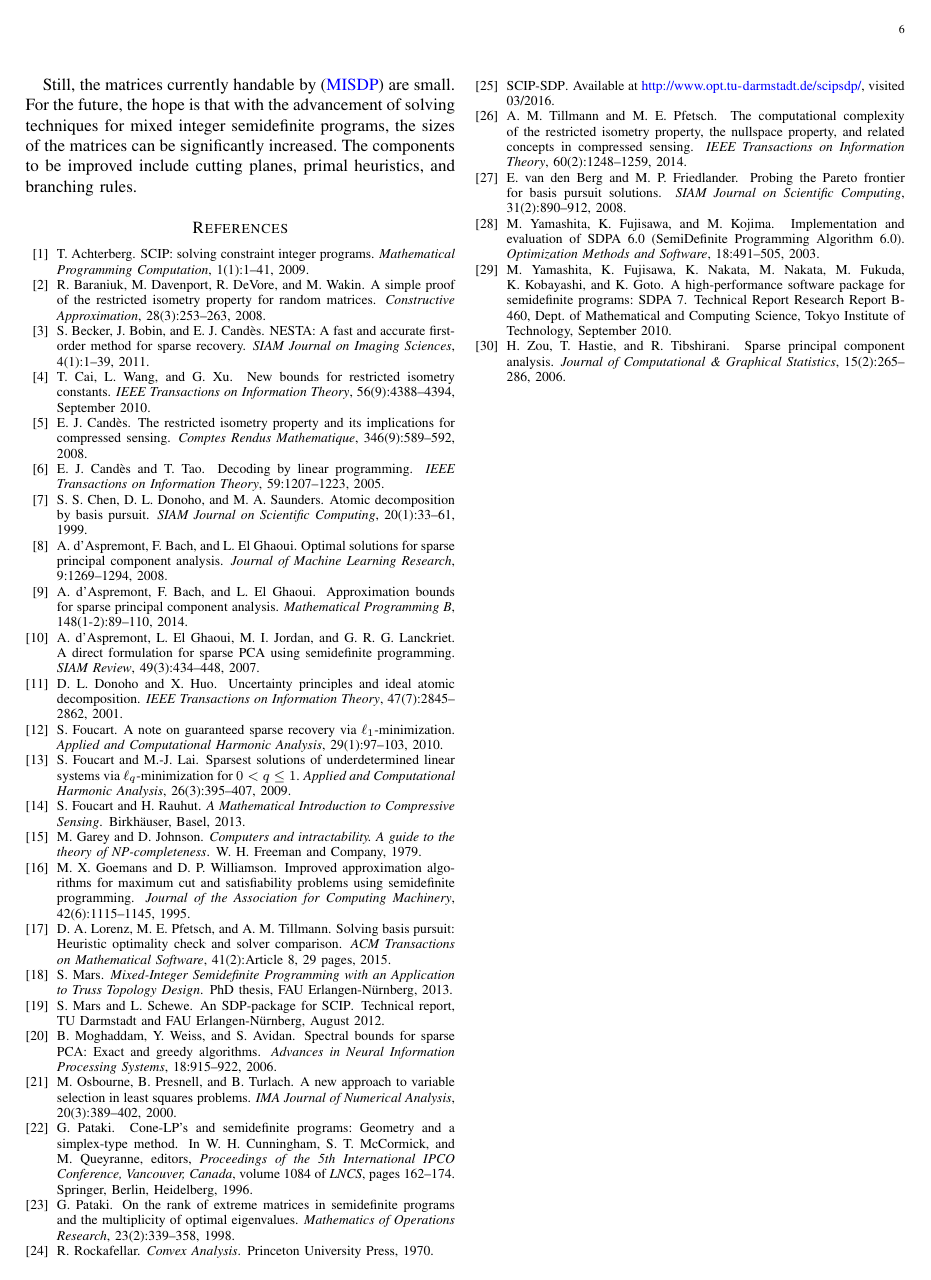
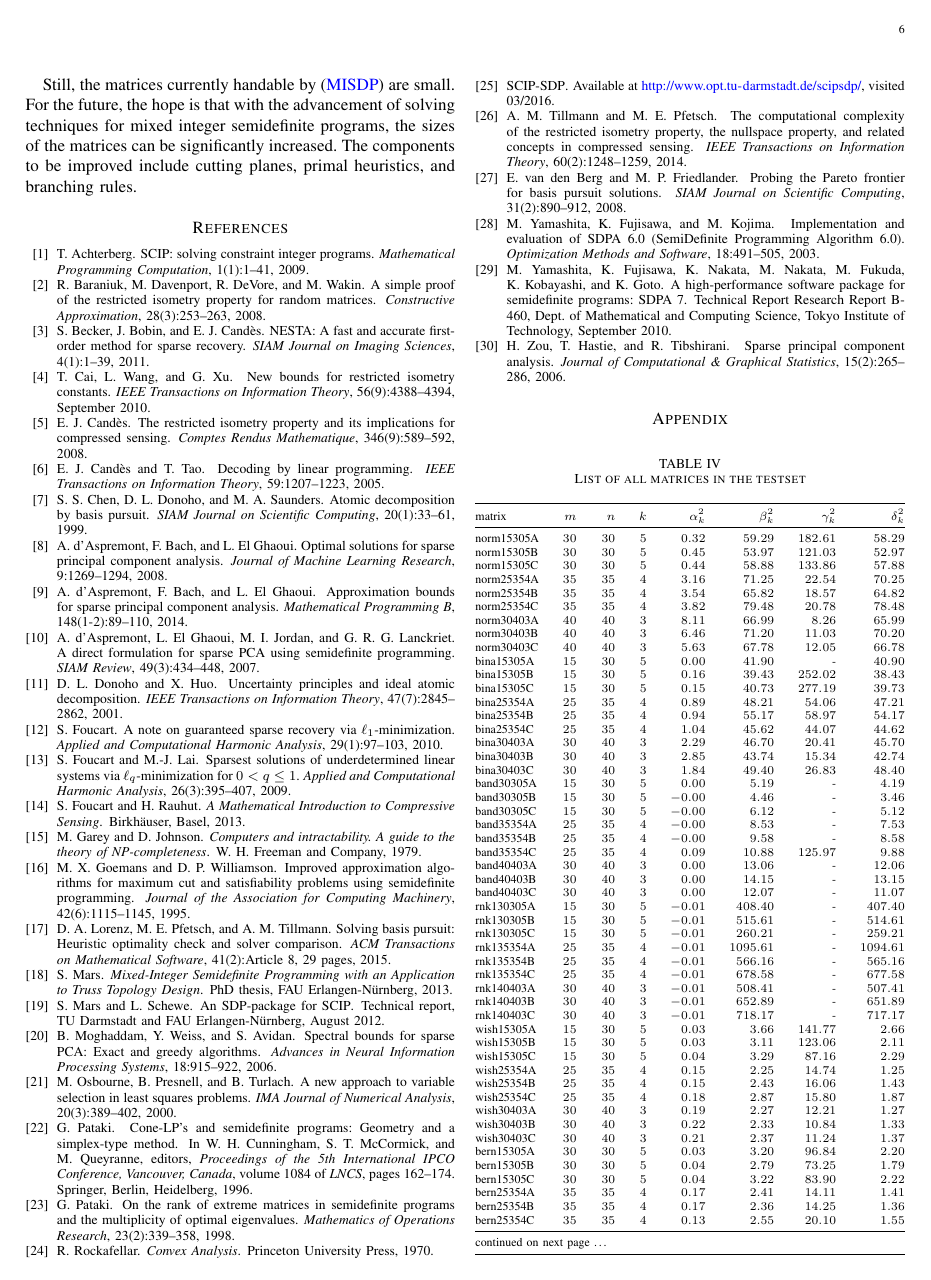
Before and after one commit to scipopt/SCIP-SDP, a LaTeX paper (RIP-MISDP-Paper/IEEE_RIP-MISDP.tex, which reads RIP-MISDP-Paper/tables/matrixList.tex): page 6 of 6 before the commit and page 6 of 7 after it. Compiled offline with pdfLaTeX; a missing font is replaced by an installed copy or a similar font; a LaTeX package or settings file that is missing is left out.

Commit message:
added table of all matrices in the testset to the appendix
spacing and correct style of caption are currently hacked

```diff
--- a/RIP-MISDP-Paper/IEEE_RIP-MISDP.tex
+++ b/RIP-MISDP-Paper/IEEE_RIP-MISDP.tex
@@ -8,6 +8,9 @@
 \usepackage{mathtools}
 \usepackage{url}
 \usepackage{sistyle}
+\usepackage{tabularx}
+\usepackage{booktabs}
+\usepackage{xtab}
 
 \usepackage[breaklinks,colorlinks,citecolor=blue,linkcolor=blue,urlcolor=blue,bookmarks=false,hypertexnames=false,
   pdftitle={Computing Exact Restricted Isometry Constants via Mixed Integer Semidefinite Programming},
@@ -49,6 +52,9 @@
 
 % comma after thousands in numbers
 \SIthousandsep{,}
+
+% prevent tables from being broken too early
+\xentrystretch{-0.2}
 
 \begin{document}
 
--- /dev/null
+++ b/RIP-MISDP-Paper/tables/matrixList.tex
@@ -0,0 +1,62 @@
+ \begin{scriptsize}
+ \begin{table}[h]
+  \caption{List of all matrices in the testset}
+ \end{table}
+\vspace{-0.33cm}
+ \tablehead{\toprule
+matrix & $m$ & $n$ & $k$ & $\alpha_k^2$ & $\beta_k^2$ & $\gamma_k^2$ & $\delta_k^2$\\ \midrule}
+ \tabletail{ \midrule \multicolumn{3}{@{}l}{continued on next page \dots}\\ \bottomrule}
+ \tablelasttail{\bottomrule} \label{MatrixList}
+\begin{xtabular*}{\linewidth}{@{\extracolsep{\fill}}lrrrrrrr@{}}
+ norm15305A & \num{30} & \num{30} & \num{5} & \num{0.32} & \num{59.29} & \num{182.61} & \num{58.29} \\
+norm15305B & \num{30} & \num{30} & \num{5} & \num{0.45} & \num{53.97} & \num{121.03} & \num{52.97} \\
+norm15305C & \num{30} & \num{30} & \num{5} & \num{0.44} & \num{58.88} & \num{133.86} & \num{57.88} \\
+norm25354A & \num{35} & \num{35} & \num{4} & \num{3.16} & \num{71.25} & \num{22.54} & \num{70.25} \\
+norm25354B & \num{35} & \num{35} & \num{4} & \num{3.54} & \num{65.82} & \num{18.57} & \num{64.82} \\
+norm25354C & \num{35} & \num{35} & \num{4} & \num{3.82} & \num{79.48} & \num{20.78} & \num{78.48} \\
+norm30403A & \num{40} & \num{40} & \num{3} & \num{8.11} & \num{66.99} & \num{8.26} & \num{65.99} \\
+norm30403B & \num{40} & \num{40} & \num{3} & \num{6.46} & \num{71.20} & \num{11.03} & \num{70.20} \\
+norm30403C & \num{40} & \num{40} & \num{3} & \num{5.63} & \num{67.78} & \num{12.05} & \num{66.78} \\
+bina15305A & \num{15} & \num{30} & \num{5} & \num{0.00} & \num{41.90} & - & \num{40.90} \\
+bina15305B & \num{15} & \num{30} & \num{5} & \num{0.16} & \num{39.43} & \num{252.02} & \num{38.43} \\
+bina15305C & \num{15} & \num{30} & \num{5} & \num{0.15} & \num{40.73} & \num{277.19} & \num{39.73} \\
+bina25354A & \num{25} & \num{35} & \num{4} & \num{0.89} & \num{48.21} & \num{54.06} & \num{47.21} \\
+bina25354B & \num{25} & \num{35} & \num{4} & \num{0.94} & \num{55.17} & \num{58.97} & \num{54.17} \\
+bina25354C & \num{25} & \num{35} & \num{4} & \num{1.04} & \num{45.62} & \num{44.07} & \num{44.62} \\
+bina30403A & \num{30} & \num{40} & \num{3} & \num{2.29} & \num{46.70} & \num{20.41} & \num{45.70} \\
+bina30403B & \num{30} & \num{40} & \num{3} & \num{2.85} & \num{43.74} & \num{15.34} & \num{42.74} \\
+bina30403C & \num{30} & \num{40} & \num{3} & \num{1.84} & \num{49.40} & \num{26.83} & \num{48.40} \\
+band30305A & \num{15} & \num{30} & \num{5} & \num{0.00} & \num{5.19} & - & \num{4.19} \\
+band30305B & \num{15} & \num{30} & \num{5} & \num{-0.00} & \num{4.46} & - & \num{3.46} \\
+band30305C & \num{15} & \num{30} & \num{5} & \num{-0.00} & \num{6.12} & - & \num{5.12} \\
+band35354A & \num{25} & \num{35} & \num{4} & \num{-0.00} & \num{8.53} & - & \num{7.53} \\
+band35354B & \num{25} & \num{35} & \num{4} & \num{-0.00} & \num{9.58} & - & \num{8.58} \\
+band35354C & \num{25} & \num{35} & \num{4} & \num{0.09} & \num{10.88} & \num{125.97} & \num{9.88} \\
+band40403A & \num{30} & \num{40} & \num{3} & \num{0.00} & \num{13.06} & - & \num{12.06} \\
+band40403B & \num{30} & \num{40} & \num{3} & \num{0.00} & \num{14.15} & - & \num{13.15} \\
+band40403C & \num{30} & \num{40} & \num{3} & \num{0.00} & \num{12.07} & - & \num{11.07} \\
+rnk130305A & \num{15} & \num{30} & \num{5} & \num{-0.01} & \num{408.40} & - & \num{407.40} \\
+rnk130305B & \num{15} & \num{30} & \num{5} & \num{-0.01} & \num{515.61} & - & \num{514.61} \\
+rnk130305C & \num{15} & \num{30} & \num{5} & \num{-0.01} & \num{260.21} & - & \num{259.21} \\
+rnk135354A & \num{25} & \num{35} & \num{4} & \num{-0.01} & \num{1095.61} & - & \num{1094.61} \\
+rnk135354B & \num{25} & \num{35} & \num{4} & \num{-0.01} & \num{566.16} & - & \num{565.16} \\
+rnk135354C & \num{25} & \num{35} & \num{4} & \num{-0.01} & \num{678.58} & - & \num{677.58} \\
+rnk140403A & \num{30} & \num{40} & \num{3} & \num{-0.01} & \num{508.41} & - & \num{507.41} \\
+rnk140403B & \num{30} & \num{40} & \num{3} & \num{-0.01} & \num{652.89} & - & \num{651.89} \\
+rnk140403C & \num{30} & \num{40} & \num{3} & \num{-0.01} & \num{718.17} & - & \num{717.17} \\
+wish15305A & \num{15} & \num{30} & \num{5} & \num{0.03} & \num{3.66} & \num{141.77} & \num{2.66} \\
+wish15305B & \num{15} & \num{30} & \num{5} & \num{0.03} & \num{3.11} & \num{123.06} & \num{2.11} \\
+wish15305C & \num{15} & \num{30} & \num{5} & \num{0.04} & \num{3.29} & \num{87.16} & \num{2.29} \\
+wish25354A & \num{25} & \num{35} & \num{4} & \num{0.15} & \num{2.25} & \num{14.74} & \num{1.25} \\
+wish25354B & \num{25} & \num{35} & \num{4} & \num{0.15} & \num{2.43} & \num{16.06} & \num{1.43} \\
+wish25354C & \num{25} & \num{35} & \num{4} & \num{0.18} & \num{2.87} & \num{15.80} & \num{1.87} \\
+wish30403A & \num{30} & \num{40} & \num{3} & \num{0.19} & \num{2.27} & \num{12.21} & \num{1.27} \\
+wish30403B & \num{30} & \num{40} & \num{3} & \num{0.22} & \num{2.33} & \num{10.84} & \num{1.33} \\
+wish30403C & \num{30} & \num{40} & \num{3} & \num{0.21} & \num{2.37} & \num{11.24} & \num{1.37} \\
+bern15305A & \num{30} & \num{30} & \num{5} & \num{0.03} & \num{3.20} & \num{96.84} & \num{2.20} \\
+bern15305B & \num{30} & \num{30} & \num{5} & \num{0.04} & \num{2.79} & \num{73.25} & \num{1.79} \\
+bern15305C & \num{30} & \num{30} & \num{5} & \num{0.04} & \num{3.22} & \num{83.90} & \num{2.22} \\
+bern25354A & \num{35} & \num{35} & \num{4} & \num{0.17} & \num{2.41} & \num{14.11} & \num{1.41} \\
+bern25354B & \num{35} & \num{35} & \num{4} & \num{0.17} & \num{2.36} & \num{14.25} & \num{1.36} \\
+bern25354C & \num{35} & \num{35} & \num{4} & \num{0.13} & \num{2.55} & \num{20.10} & \num{1.55} \\
+bern30403A & \num{40} & \num{40} & \num{3} & \num{0.29} & \num{1.94} & \num{6.66} & \num{0.94} \\
```
Also changed, not shown: RIP-MISDP-Paper/IEEE_RIP-MISDP.tex (4 more changed lines), RIP-MISDP-Paper/tables/matrixList.tex (13 more changed lines), 1 other file.
